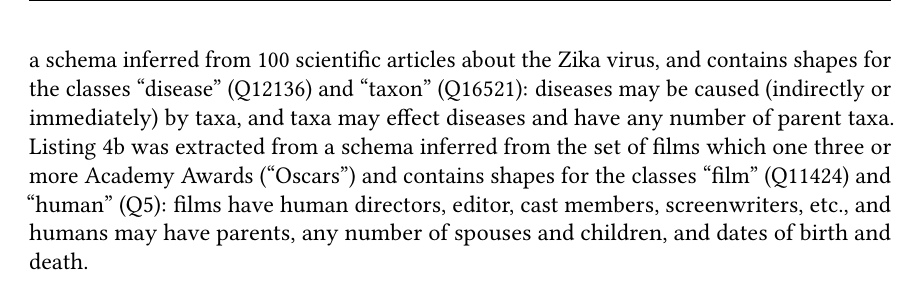
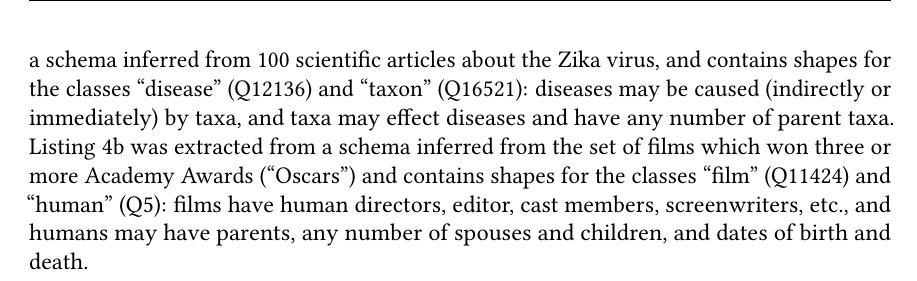
Before and after one commit to lucaswerkmeister/master-thesis, a LaTeX thesis (thesis.tex, which reads sections/evaluation.tex): part of page 43 of 60, cut so that both start at the same text. Compiled offline with pdfLaTeX.

Commit message:
Fix incorrect word

```diff
--- a/sections/evaluation.tex
+++ b/sections/evaluation.tex
@@ -299,7 +299,7 @@
 diseases may be caused (indirectly or immediately) by taxa,
 and taxa may effect diseases and have any number of parent taxa.
 \Cref{listing:films} was extracted from a schema
-inferred from the set of films which one three or more Academy Awards (“Oscars”) % TODO glossary? ™?
+inferred from the set of films which won three or more Academy Awards (“Oscars”) % TODO glossary? ™?
 and contains shapes for the classes \QL{Q11424}{film} and \QL{Q5}{human}:
 films have human directors, editor, cast members, screenwriters, etc.,
 and humans may have parents, any number of spouses and children, and dates of birth and death.
```
